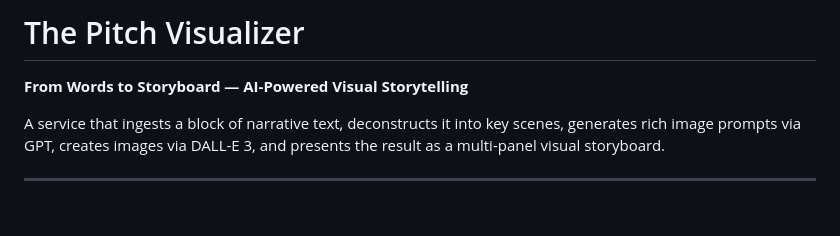
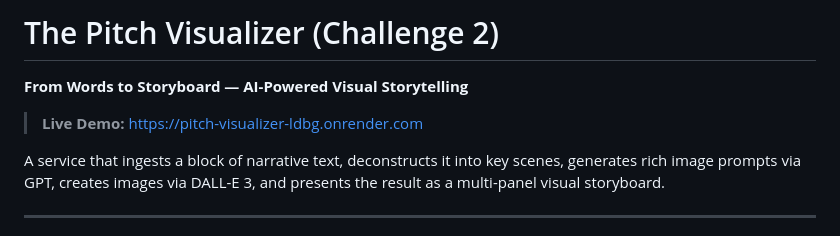
Before and after one commit to misbah17311/pitch-visualizer, a Markdown page: README.md, the part around the change. Rendered like a GitHub page; blank space fills up the shorter version.

Commit message:
Update README with challenge label and live demo link

```diff
--- a/README.md
+++ b/README.md
@@ -1,6 +1,8 @@
-# The Pitch Visualizer
+# The Pitch Visualizer (Challenge 2)
 
 **From Words to Storyboard — AI-Powered Visual Storytelling**
+
+> **Live Demo:** https://pitch-visualizer-ldbg.onrender.com
 
 A service that ingests a block of narrative text, deconstructs it into key scenes, generates rich image prompts via GPT, creates images via DALL-E 3, and presents the result as a multi-panel visual storyboard.
 
```
